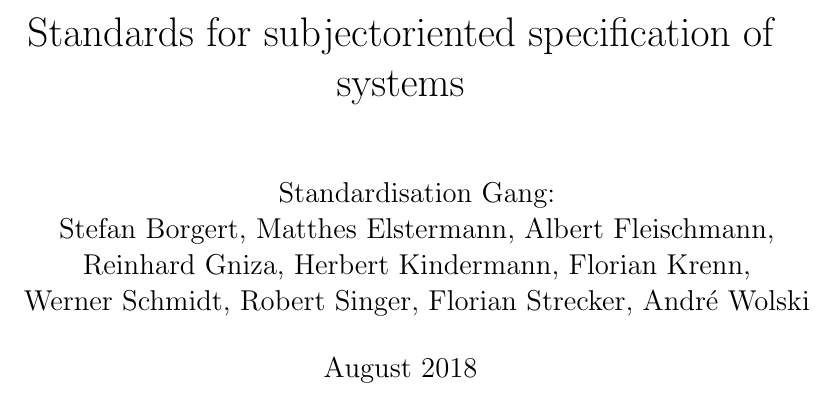
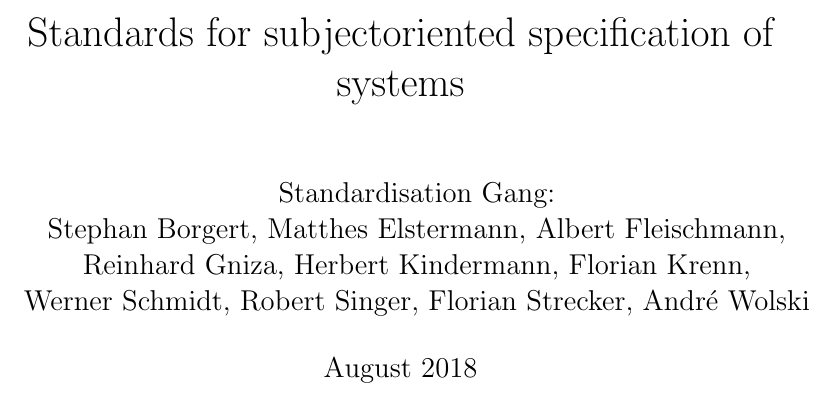
Before and after one commit to I2PM/Standard-Documents-for-Subject-Orientation, a LaTeX thesis (PASS-STandardisierungsdokument/Standardbuch-PASS.tex): part of page 1 of 94, cut so that both start at the same text. Compiled offline with pdfLaTeX.

Commit message:
fix typo

```diff
--- a/PASS-STandardisierungsdokument/Standardbuch-PASS.tex
+++ b/PASS-STandardisierungsdokument/Standardbuch-PASS.tex
@@ -20,7 +20,7 @@
 
 \begin{document}
 
-	\author{Standardisation Gang: \\ Stefan Borgert, Matthes Elstermann, Albert Fleischmann, \\ Reinhard Gniza, Herbert Kindermann, Florian Krenn,\\ Werner Schmidt, Robert Singer, Florian Strecker, André Wolski}
+	\author{Standardisation Gang: \\ Stephan Borgert, Matthes Elstermann, Albert Fleischmann, \\ Reinhard Gniza, Herbert Kindermann, Florian Krenn,\\ Werner Schmidt, Robert Singer, Florian Strecker, André Wolski}
 	\title{Standards for subjectoriented specification of systems}
 	\date{August 2018}
 
```
Also changed, not shown: PASS-STandardisierungsdokument/Standardbuch-PASS.pdf.
